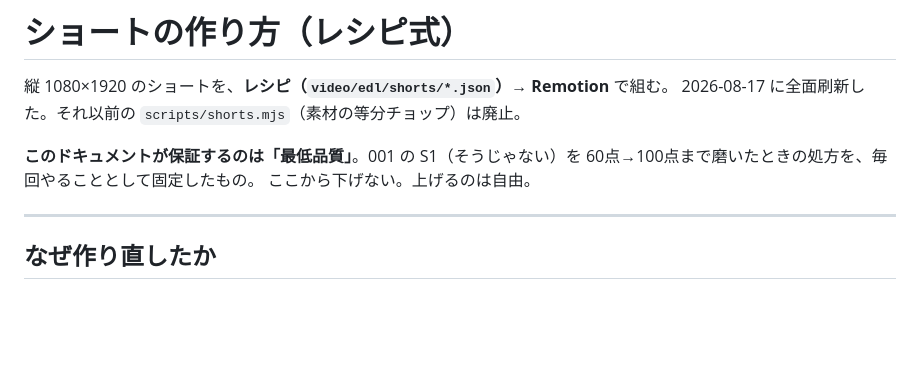
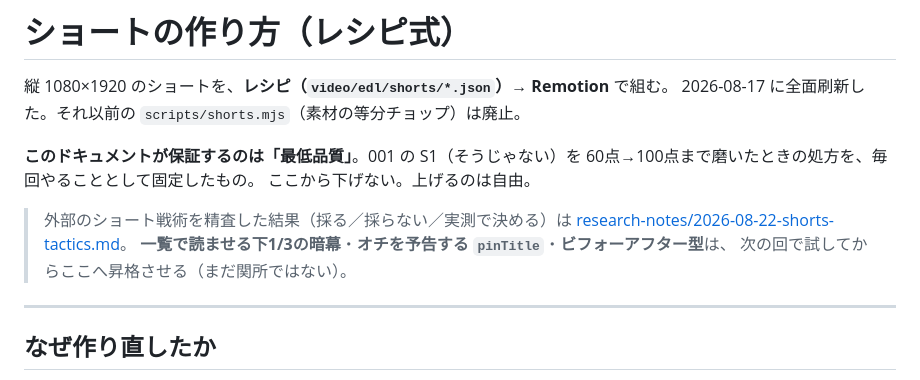
Before and after one commit to coenoma/asobuild, a Markdown page: docs/video/shorts.md, the part around the change. Rendered like a GitHub page; blank space fills up the shorter version.

Commit message:
外部のショート戦術10個を精査し、採る／採らない／実測で決めるに仕分けた
情報源はコンサルの動画で、締めが個別コンサルへの導線。語られる数値に一次出典が
無いので、数字は採らず構造だけを採る方針で判定した（8/13 の調査と同じ流儀）。

採る: 一覧で読ませる下1/3の暗幕／オチを予告する pinTitle／ビフォーアフター型／
      A/B分断型の固定コメント（煽らず「思い出が分かれる」もので）
採らない: トレンド音源（矩形波SEと「音は1拍1意味」の設計と喧嘩する）／
      リミックス（既存作の回で原作の実況に乗るのは最悪の組み合わせ）／
      ショッピングタグ／チェックリスト型・注意喚起型（教える番組の文法になる）
実測で決める: 尺。関所は15〜30秒だが主張は30〜45秒。001の4本が既に
      「短い3本 vs 長い1本」の対照実験になっているので、完走率が出てから決める

精査した時点では関所ではない。試して効いたものだけを shorts.md へ昇格させる。

Co-Authored-By: Claude Opus 5 (1M context) <noreply@anthropic.com>
Claude-Session: https://claude.ai/code/session_011p2q4Lgz2hPakccN68YK8f

```diff
--- a/docs/video/shorts.md
+++ b/docs/video/shorts.md
@@ -6,6 +6,11 @@
 **このドキュメントが保証するのは「最低品質」**。001 の S1（そうじゃない）を
 60点→100点まで磨いたときの処方を、毎回やることとして固定したもの。
 ここから下げない。上げるのは自由。
+
+> 外部のショート戦術を精査した結果（採る／採らない／実測で決める）は
+> [research-notes/2026-08-22-shorts-tactics.md](./research-notes/2026-08-22-shorts-tactics.md)。
+> **一覧で読ませる下1/3の暗幕**・**オチを予告する `pinTitle`**・**ビフォーアフター型**は、
+> 次の回で試してからここへ昇格させる（まだ関所ではない）。
 
 ---
 
```
Also changed, not shown: 1 other file.
